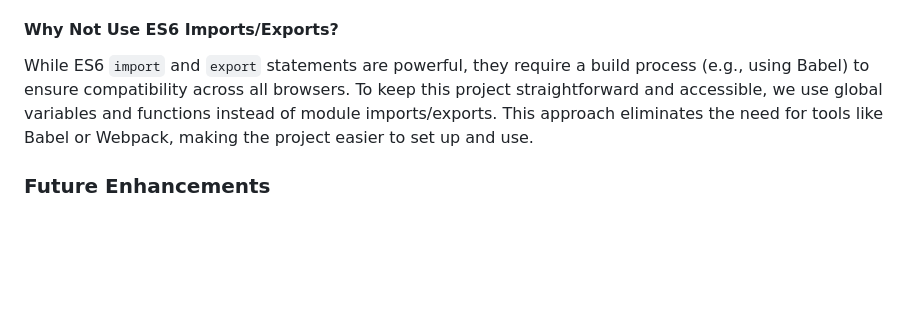
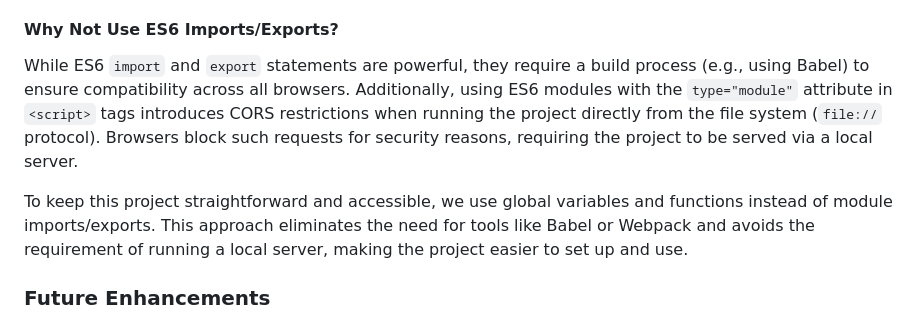
Before and after one commit to and-lz/avp, a Markdown page: readme.md, the part around the change. Rendered like a GitHub page; blank space fills up the shorter version.

Commit message:
Clarify rationale for avoiding ES6 imports by explaining CORS restrictions and the benefits of using global variables for easier setup

```diff
--- a/readme.md
+++ b/readme.md
@@ -65,7 +65,9 @@ This project is designed to be simple and lightweight, relying only on JavaScrip
 
 #### Why Not Use ES6 Imports/Exports?
 
-While ES6 `import` and `export` statements are powerful, they require a build process (e.g., using Babel) to ensure compatibility across all browsers. To keep this project straightforward and accessible, we use global variables and functions instead of module imports/exports. This approach eliminates the need for tools like Babel or Webpack, making the project easier to set up and use.
+While ES6 `import` and `export` statements are powerful, they require a build process (e.g., using Babel) to ensure compatibility across all browsers. Additionally, using ES6 modules with the `type="module"` attribute in `<script>` tags introduces CORS restrictions when running the project directly from the file system (`file://` protocol). Browsers block such requests for security reasons, requiring the project to be served via a local server.
+
+To keep this project straightforward and accessible, we use global variables and functions instead of module imports/exports. This approach eliminates the need for tools like Babel or Webpack and avoids the requirement of running a local server, making the project easier to set up and use.
 
 ### Future Enhancements
 
```
